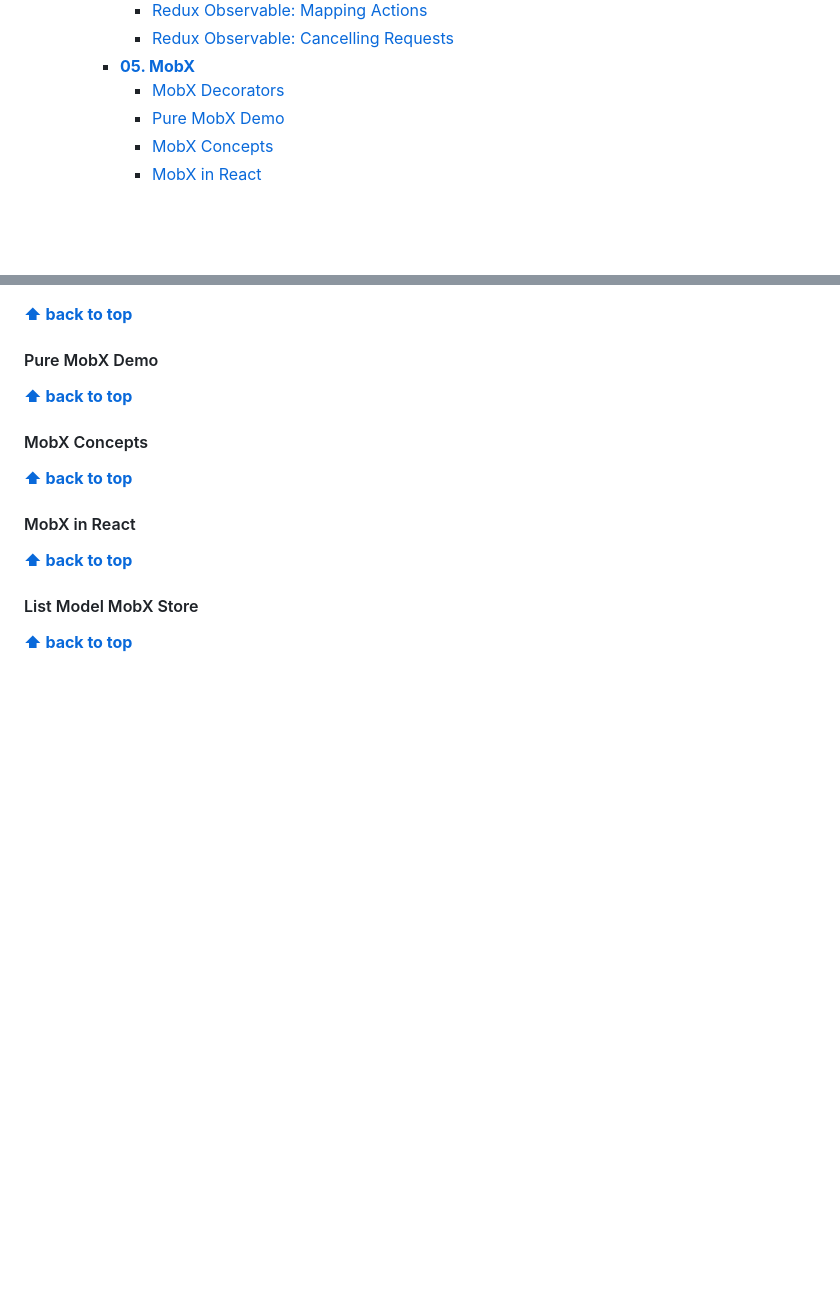
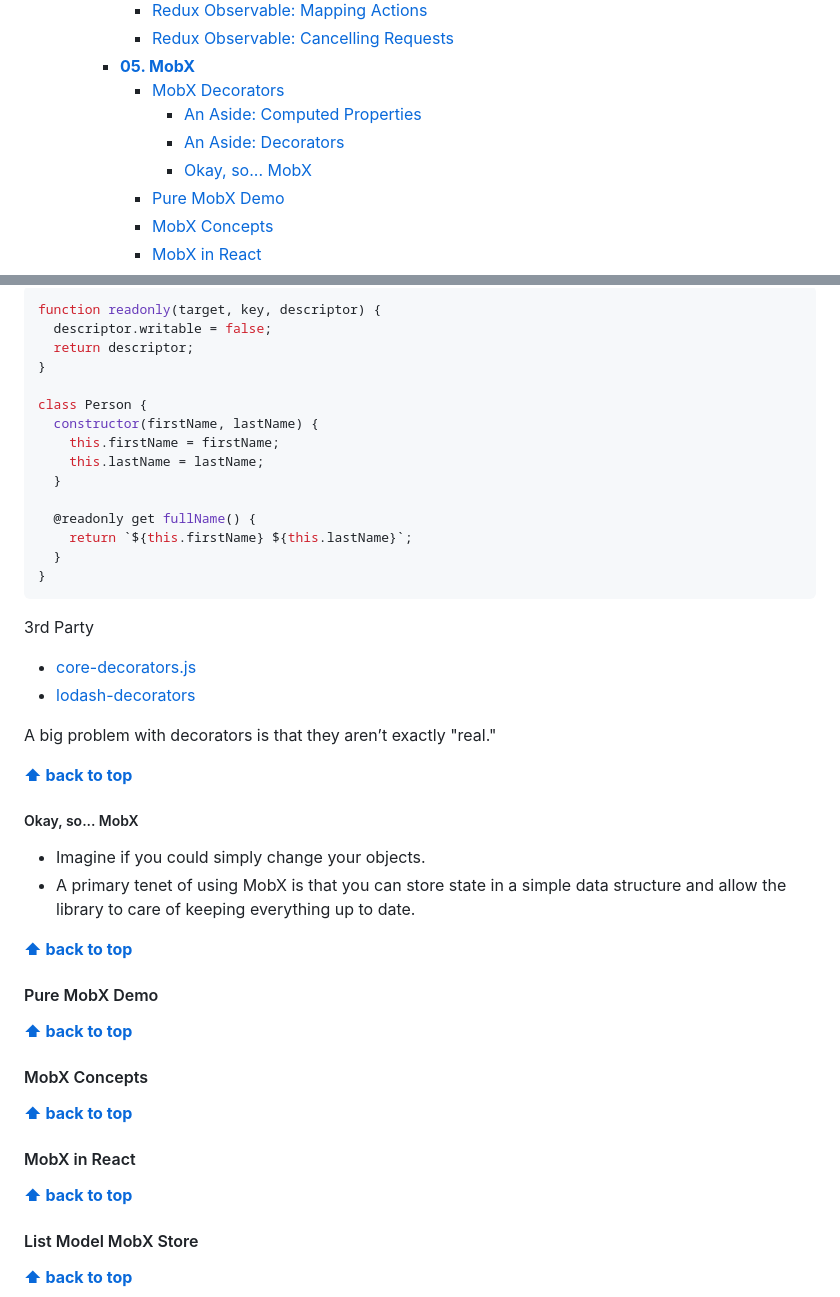
Before and after one commit to chesterheng/state-management, a Markdown page: README.md, 2 parts joined by grey strips. Rendered like a GitHub page; blank space fills up the shorter version.

Commit message:
05. MobX-MobX Decorators

````diff
--- a/README.md
+++ b/README.md
@@ -100,6 +100,9 @@
       - [Redux Observable: Cancelling Requests](#redux-observable-cancelling-requests)
     - [**05. MobX**](#05-mobx)
       - [MobX Decorators](#mobx-decorators)
+        - [An Aside: Computed Properties](#an-aside-computed-properties)
+        - [An Aside: Decorators](#an-aside-decorators)
+        - [Okay, so... MobX](#okay-so-mobx)
       - [Pure MobX Demo](#pure-mobx-demo)
       - [MobX Concepts](#mobx-concepts)
       - [MobX in React](#mobx-in-react)
@@ -3139,3 +3218,35 @@ export default fetchCharactersEpic;
+```javascript
+function readonly(target, key, descriptor) {
+  descriptor.writable = false;
+  return descriptor;
+}
+
+class Person {
+  constructor(firstName, lastName) {
+    this.firstName = firstName;
+    this.lastName = lastName;
+  }
+
+  @readonly get fullName() {
+    return `${this.firstName} ${this.lastName}`;
+  }
+}
+```
+
+3rd Party
+
+- [core-decorators.js](https://github.com/jayphelps/core-decorators)
+- [lodash-decorators](https://github.com/steelsojka/lodash-decorators)
+
+A big problem with decorators is that they aren’t exactly "real."
+
+**[⬆ back to top](#table-of-contents)**
+
+##### Okay, so... MobX
+
+- Imagine if you could simply change your objects.
+- A primary tenet of using MobX is that you can store state in a simple data structure and allow the library to care of keeping everything up to date.
+
 **[⬆ back to top](#table-of-contents)**
 
 #### Pure MobX Demo
````
Also changed, not shown: other parts of README.md (+76 -0 lines), img/decorator.jpg (added).
